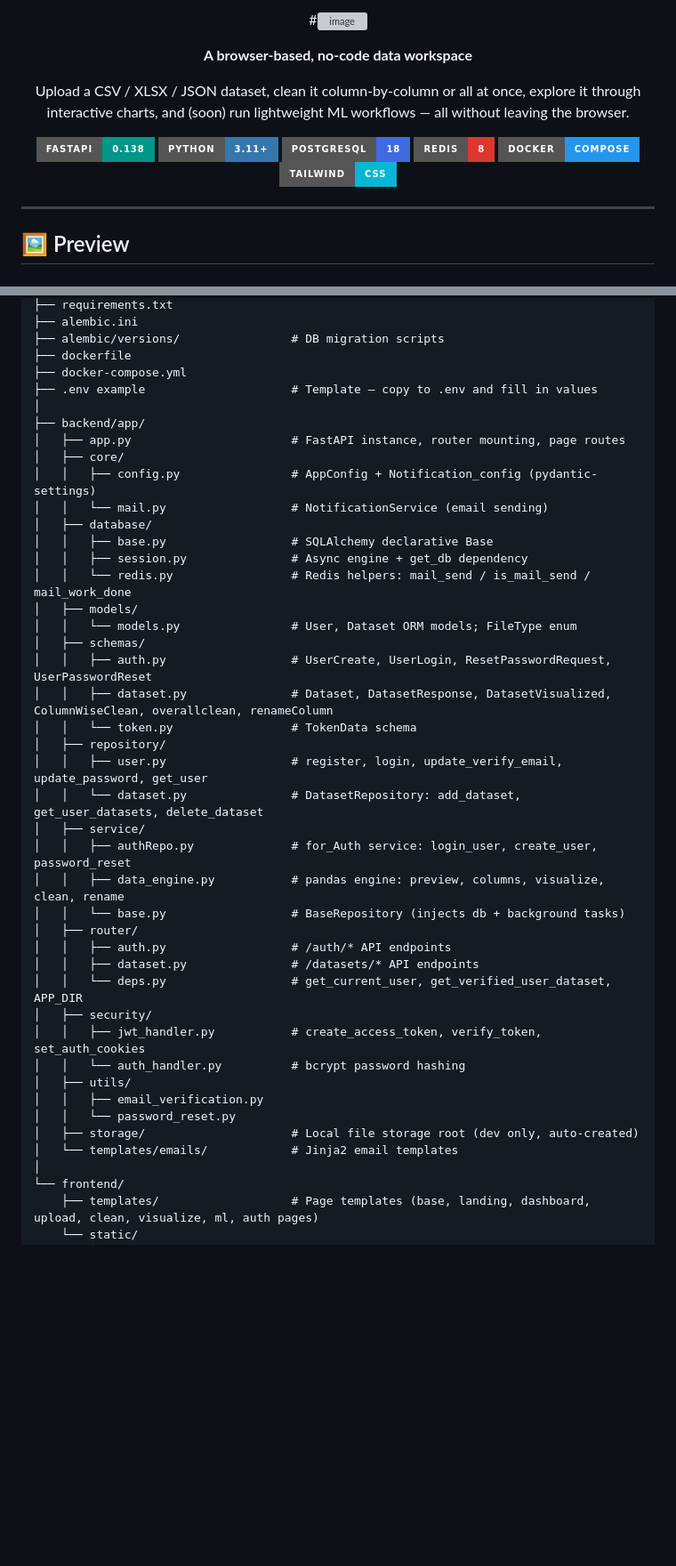
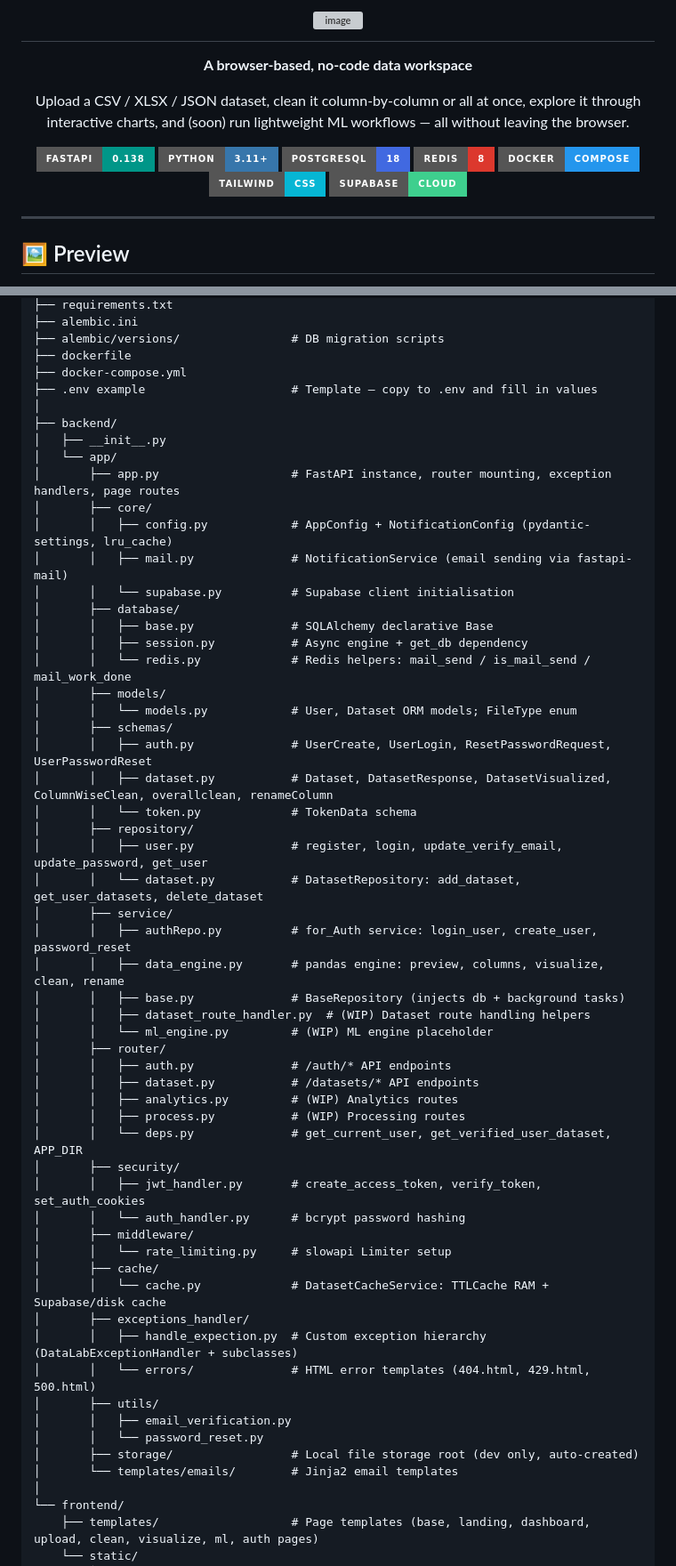
Before and after one commit to ANIKET-DEV1/DataLab, a Markdown page: readme.md, 2 parts joined by grey strips. Shown at 89% size. Rendered like a GitHub page; badges without logos; blank space fills up the shorter version; grey boxes are pictures that could not be loaded.

```diff
--- a/readme.md
+++ b/readme.md
@@ -1,6 +1,6 @@
 <div align="center">
 
-#<img width="675" height="207" alt="image" src="https://github.com/user-attachments/assets/bca93fcd-38d8-4e46-86d1-81da865386cc" />
+# <img width="675" height="207" alt="image" src="https://github.com/user-attachments/assets/bca93fcd-38d8-4e46-86d1-81da865386cc" />
 
 
 **A browser-based, no-code data workspace**
@@ -13,6 +13,7 @@ Upload a CSV / XLSX / JSON dataset, clean it column-by-column or all at once, ex
 [![Redis](https://img.shields.io/badge/Redis-8-DC382D?style=for-the-badge&logo=redis&logoColor=white)](https://redis.io/)
 [![Docker](https://img.shields.io/badge/Docker-Compose-2496ED?style=for-the-badge&logo=docker&logoColor=white)](https://www.docker.com/)
 [![Tailwind](https://img.shields.io/badge/Tailwind-CSS-06B6D4?style=for-the-badge&logo=tailwindcss&logoColor=white)](https://tailwindcss.com/)
+[![Supabase](https://img.shields.io/badge/Supabase-Cloud-3ECF8E?style=for-the-badge&logo=supabase&logoColor=white)](https://supabase.com/)
 
 </div>
 
@@ -72,40 +75,54 @@ DataLab/
 ├── docker-compose.yml
 ├── .env example                     # Template — copy to .env and fill in values
 │
-├── backend/app/
-│   ├── app.py                       # FastAPI instance, router mounting, page routes
-│   ├── core/
-│   │   ├── config.py                # AppConfig + Notification_config (pydantic-settings)
-│   │   └── mail.py                  # NotificationService (email sending)
-│   ├── database/
-│   │   ├── base.py                  # SQLAlchemy declarative Base
-│   │   ├── session.py               # Async engine + get_db dependency
-│   │   └── redis.py                 # Redis helpers: mail_send / is_mail_send / mail_work_done
-│   ├── models/
-│   │   └── models.py                # User, Dataset ORM models; FileType enum
-│   ├── schemas/
-│   │   ├── auth.py                  # UserCreate, UserLogin, ResetPasswordRequest, UserPasswordReset
-│   │   ├── dataset.py               # Dataset, DatasetResponse, DatasetVisualized, ColumnWiseClean, overallclean, renameColumn
-│   │   └── token.py                 # TokenData schema
-│   ├── repository/
-│   │   ├── user.py                  # register, login, update_verify_email, update_password, get_user
-│   │   └── dataset.py               # DatasetRepository: add_dataset, get_user_datasets, delete_dataset
-│   ├── service/
-│   │   ├── authRepo.py              # for_Auth service: login_user, create_user, password_reset
-│   │   ├── data_engine.py           # pandas engine: preview, columns, visualize, clean, rename
-│   │   └── base.py                  # BaseRepository (injects db + background tasks)
-│   ├── router/
-│   │   ├── auth.py                  # /auth/* API endpoints
-│   │   ├── dataset.py               # /datasets/* API endpoints
-│   │   └── deps.py                  # get_current_user, get_verified_user_dataset, APP_DIR
-│   ├── security/
-│   │   ├── jwt_handler.py           # create_access_token, verify_token, set_auth_cookies
-│   │   └── auth_handler.py          # bcrypt password hashing
-│   ├── utils/
-│   │   ├── email_verification.py
-│   │   └── password_reset.py
-│   ├── storage/                     # Local file storage root (dev only, auto-created)
-│   └── templates/emails/            # Jinja2 email templates
+├── backend/
+│   ├── __init__.py
+│   └── app/
+│       ├── app.py                   # FastAPI instance, router mounting, exception handlers, page routes
+│       ├── core/
+│       │   ├── config.py            # AppConfig + NotificationConfig (pydantic-settings, lru_cache)
+│       │   ├── mail.py              # NotificationService (email sending via fastapi-mail)
+│       │   └── supabase.py          # Supabase client initialisation
+│       ├── database/
+│       │   ├── base.py              # SQLAlchemy declarative Base
+│       │   ├── session.py           # Async engine + get_db dependency
+│       │   └── redis.py             # Redis helpers: mail_send / is_mail_send / mail_work_done
+│       ├── models/
+│       │   └── models.py            # User, Dataset ORM models; FileType enum
+│       ├── schemas/
+│       │   ├── auth.py              # UserCreate, UserLogin, ResetPasswordRequest, UserPasswordReset
+│       │   ├── dataset.py           # Dataset, DatasetResponse, DatasetVisualized, ColumnWiseClean, overallclean, renameColumn
+│       │   └── token.py             # TokenData schema
+│       ├── repository/
+│       │   ├── user.py              # register, login, update_verify_email, update_password, get_user
+│       │   └── dataset.py           # DatasetRepository: add_dataset, get_user_datasets, delete_dataset
+│       ├── service/
+│       │   ├── authRepo.py          # for_Auth service: login_user, create_user, password_reset
+│       │   ├── data_engine.py       # pandas engine: preview, columns, visualize, clean, rename
+│       │   ├── base.py              # BaseRepository (injects db + background tasks)
+│       │   ├── dataset_route_handler.py  # (WIP) Dataset route handling helpers
+│       │   └── ml_engine.py         # (WIP) ML engine placeholder
+│       ├── router/
+│       │   ├── auth.py              # /auth/* API endpoints
+│       │   ├── dataset.py           # /datasets/* API endpoints
+│       │   ├── analytics.py         # (WIP) Analytics routes
+│       │   ├── process.py           # (WIP) Processing routes
+│       │   └── deps.py              # get_current_user, get_verified_user_dataset, APP_DIR
+│       ├── security/
+│       │   ├── jwt_handler.py       # create_access_token, verify_token, set_auth_cookies
+│       │   └── auth_handler.py      # bcrypt password hashing
+│       ├── middleware/
+│       │   └── rate_limiting.py     # slowapi Limiter setup
+│       ├── cache/
+│       │   └── cache.py             # DatasetCacheService: TTLCache RAM + Supabase/disk cache
+│       ├── exceptions_handler/
+│       │   ├── handle_expection.py  # Custom exception hierarchy (DataLabExceptionHandler + subclasses)
+│       │   └── errors/              # HTML error templates (404.html, 429.html, 500.html)
+│       ├── utils/
+│       │   ├── email_verification.py
+│       │   └── password_reset.py
+│       ├── storage/                 # Local file storage root (dev only, auto-created)
+│       └── templates/emails/        # Jinja2 email templates
 │
 └── frontend/
     ├── templates/                   # Page templates (base, landing, dashboard, upload, clean, visualize, ml, auth pages)
```
Also changed, not shown: other parts of readme.md (+74 -41 lines).
